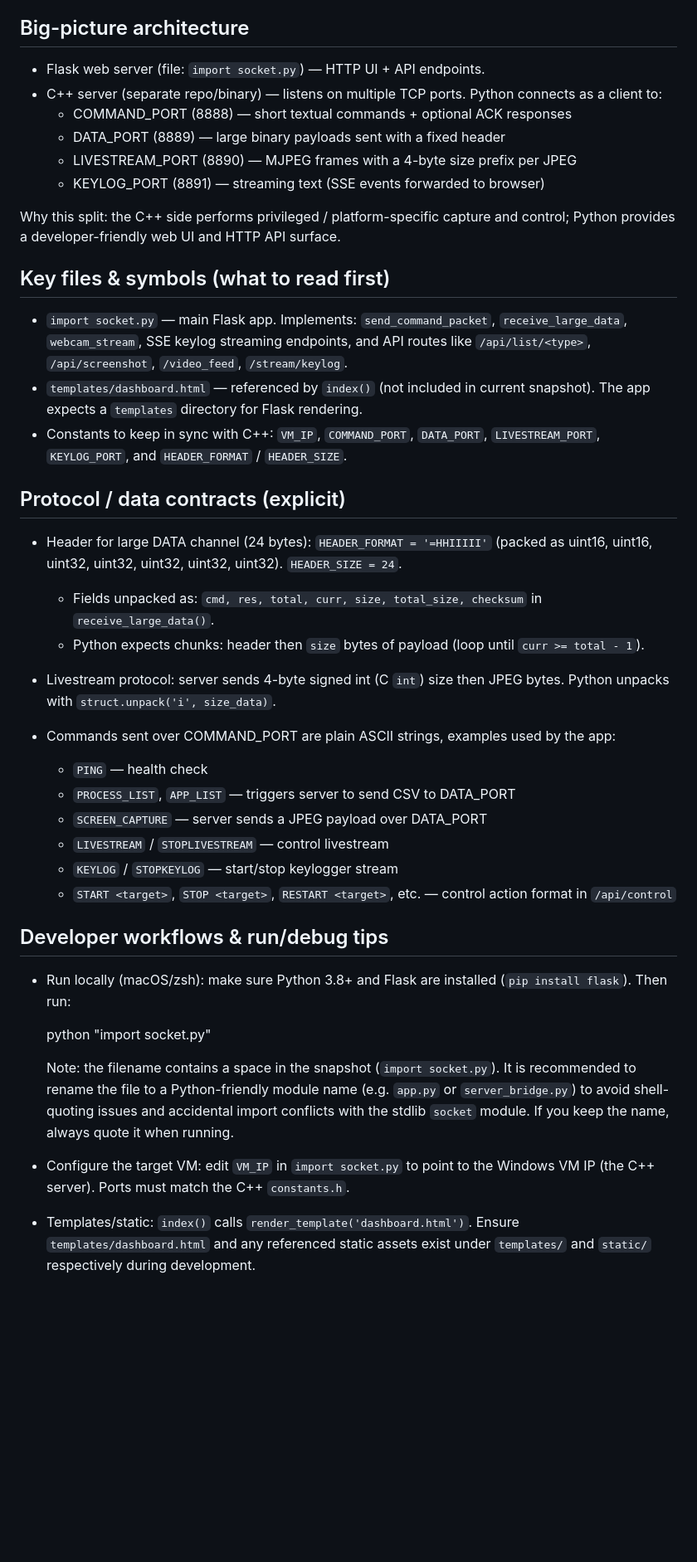
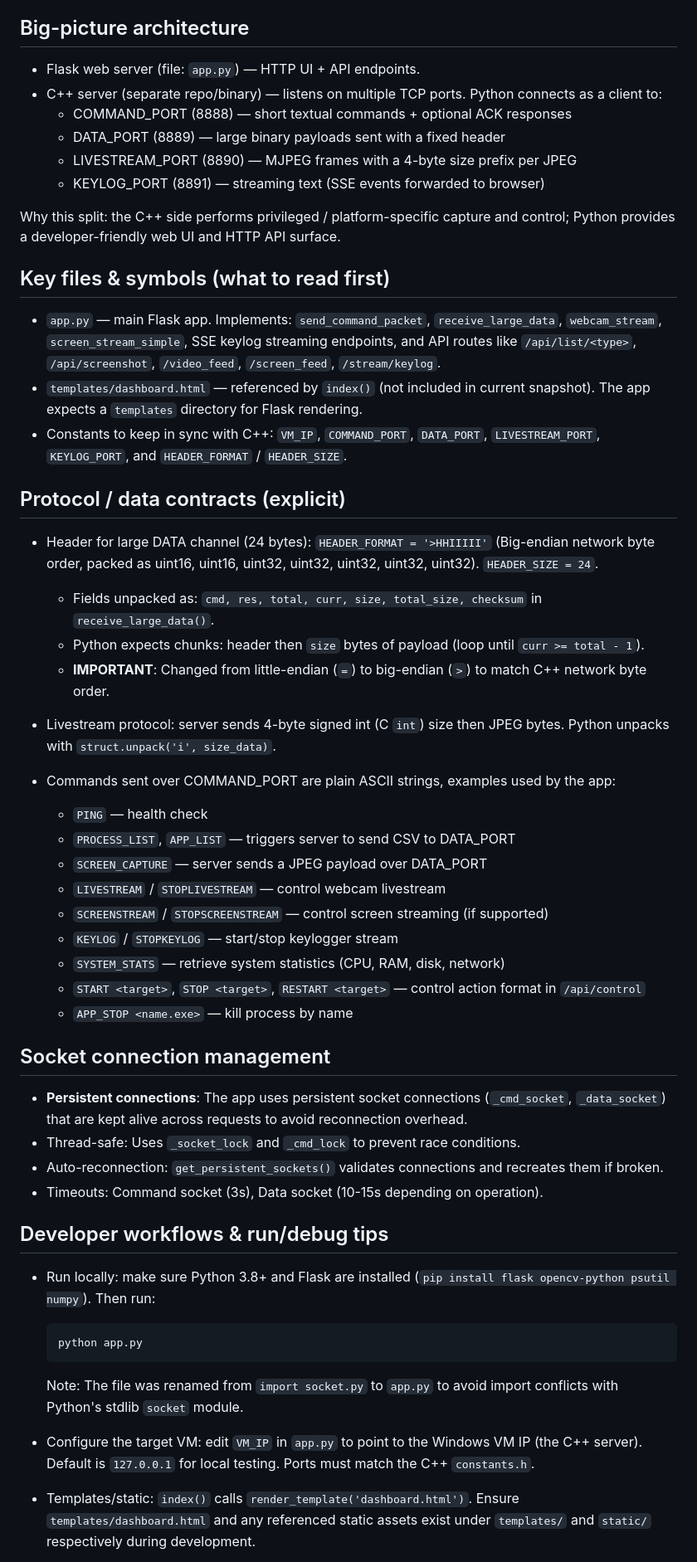
Before and after one commit to NamTran0001/SocketPro, a Markdown page: .github/copilot-instructions.md, the part around the change printed below. Shown: that part at 83% size. Rendered like a GitHub page; blank space fills up the shorter version.

````diff
--- a/.github/copilot-instructions.md
+++ b/.github/copilot-instructions.md
@@ -4,7 +4,7 @@ This repository contains a small Python Flask web UI that communicates with a co
 
 ## Big-picture architecture
 
-- Flask web server (file: `import socket.py`) — HTTP UI + API endpoints.
+- Flask web server (file: `app.py`) — HTTP UI + API endpoints.
 - C++ server (separate repo/binary) — listens on multiple TCP ports. Python connects as a client to:
   - COMMAND_PORT (8888) — short textual commands + optional ACK responses
   - DATA_PORT (8889) — large binary payloads sent with a fixed header
@@ -15,15 +15,16 @@ Why this split: the C++ side performs privileged / platform-specific capture and
 
 ## Key files & symbols (what to read first)
 
-- `import socket.py` — main Flask app. Implements: `send_command_packet`, `receive_large_data`, `webcam_stream`, SSE keylog streaming endpoints, and API routes like `/api/list/<type>`, `/api/screenshot`, `/video_feed`, `/stream/keylog`.
+- `app.py` — main Flask app. Implements: `send_command_packet`, `receive_large_data`, `webcam_stream`, `screen_stream_simple`, SSE keylog streaming endpoints, and API routes like `/api/list/<type>`, `/api/screenshot`, `/video_feed`, `/screen_feed`, `/stream/keylog`.
 - `templates/dashboard.html` — referenced by `index()` (not included in current snapshot). The app expects a `templates` directory for Flask rendering.
 - Constants to keep in sync with C++: `VM_IP`, `COMMAND_PORT`, `DATA_PORT`, `LIVESTREAM_PORT`, `KEYLOG_PORT`, and `HEADER_FORMAT` / `HEADER_SIZE`.
 
 ## Protocol / data contracts (explicit)
 
-- Header for large DATA channel (24 bytes): `HEADER_FORMAT = '=HHIIIII'` (packed as uint16, uint16, uint32, uint32, uint32, uint32, uint32). `HEADER_SIZE = 24`.
+- Header for large DATA channel (24 bytes): `HEADER_FORMAT = '>HHIIIII'` (Big-endian network byte order, packed as uint16, uint16, uint32, uint32, uint32, uint32, uint32). `HEADER_SIZE = 24`.
   - Fields unpacked as: `cmd, res, total, curr, size, total_size, checksum` in `receive_large_data()`.
   - Python expects chunks: header then `size` bytes of payload (loop until `curr >= total - 1`).
+  - **IMPORTANT**: Changed from little-endian (`=`) to big-endian (`>`) to match C++ network byte order.
 
 - Livestream protocol: server sends 4-byte signed int (C `int`) size then JPEG bytes. Python unpacks with `struct.unpack('i', size_data)`.
 
@@ -31,19 +32,31 @@ Why this split: the C++ side performs privileged / platform-specific capture and
   - `PING` — health check
   - `PROCESS_LIST`, `APP_LIST` — triggers server to send CSV to DATA_PORT
   - `SCREEN_CAPTURE` — server sends a JPEG payload over DATA_PORT
-  - `LIVESTREAM` / `STOPLIVESTREAM` — control livestream
+  - `LIVESTREAM` / `STOPLIVESTREAM` — control webcam livestream
+  - `SCREENSTREAM` / `STOPSCREENSTREAM` — control screen streaming (if supported)
   - `KEYLOG` / `STOPKEYLOG` — start/stop keylogger stream
-  - `START <target>`, `STOP <target>`, `RESTART <target>`, etc. — control action format in `/api/control`
+  - `SYSTEM_STATS` — retrieve system statistics (CPU, RAM, disk, network)
+  - `START <target>`, `STOP <target>`, `RESTART <target>` — control action format in `/api/control`
+  - `APP_STOP <name.exe>` — kill process by name
+
+## Socket connection management
+
+- **Persistent connections**: The app uses persistent socket connections (`_cmd_socket`, `_data_socket`) that are kept alive across requests to avoid reconnection overhead.
+- Thread-safe: Uses `_socket_lock` and `_cmd_lock` to prevent race conditions.
+- Auto-reconnection: `get_persistent_sockets()` validates connections and recreates them if broken.
+- Timeouts: Command socket (3s), Data socket (10-15s depending on operation).
 
 ## Developer workflows & run/debug tips
 
-- Run locally (macOS/zsh): make sure Python 3.8+ and Flask are installed (`pip install flask`). Then run:
+- Run locally: make sure Python 3.8+ and Flask are installed (`pip install flask opencv-python psutil numpy`). Then run:
 
-  python "import socket.py"
+  ```
+  python app.py
+  ```
 
-  Note: the filename contains a space in the snapshot (`import socket.py`). It is recommended to rename the file to a Python-friendly module name (e.g. `app.py` or `server_bridge.py`) to avoid shell-quoting issues and accidental import conflicts with the stdlib `socket` module. If you keep the name, always quote it when running.
+  Note: The file was renamed from `import socket.py` to `app.py` to avoid import conflicts with Python's stdlib `socket` module.
 
-- Configure the target VM: edit `VM_IP` in `import socket.py` to point to the Windows VM IP (the C++ server). Ports must match the C++ `constants.h`.
+- Configure the target VM: edit `VM_IP` in `app.py` to point to the Windows VM IP (the C++ server). Default is `127.0.0.1` for local testing. Ports must match the C++ `constants.h`.
 
 - Templates/static: `index()` calls `render_template('dashboard.html')`. Ensure `templates/dashboard.html` and any referenced static assets exist under `templates/` and `static/` respectively during development.
 
````
Also changed, not shown: other parts of .github/copilot-instructions.md (+75 -4 lines).
